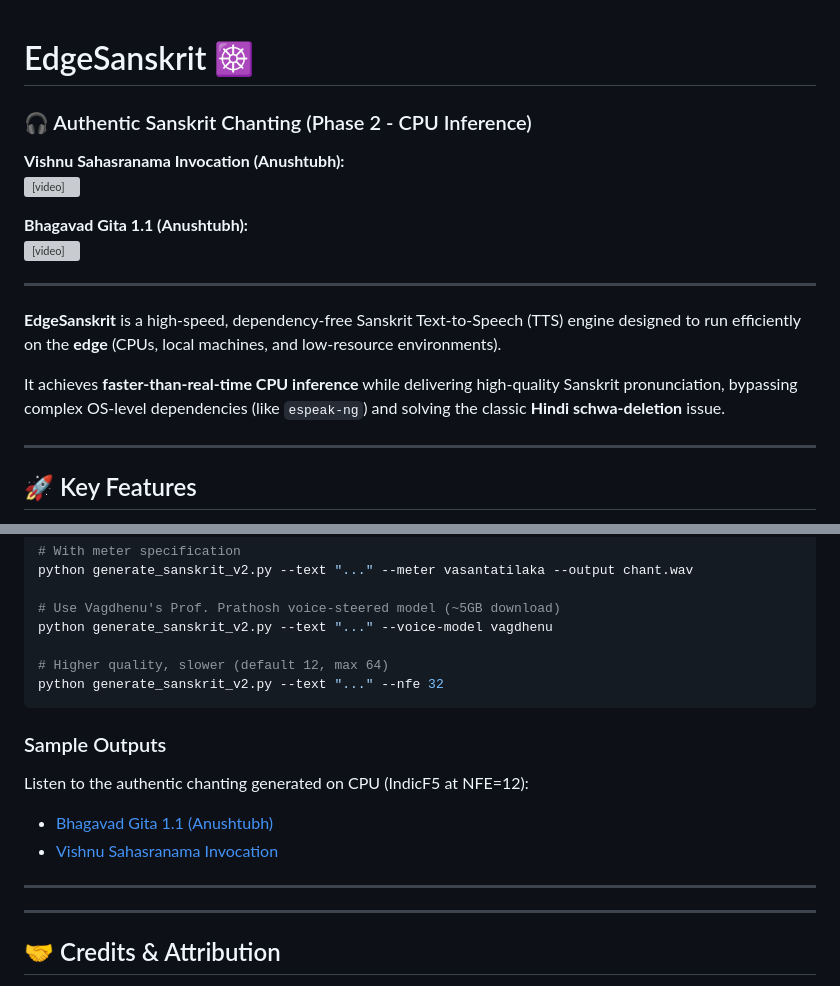
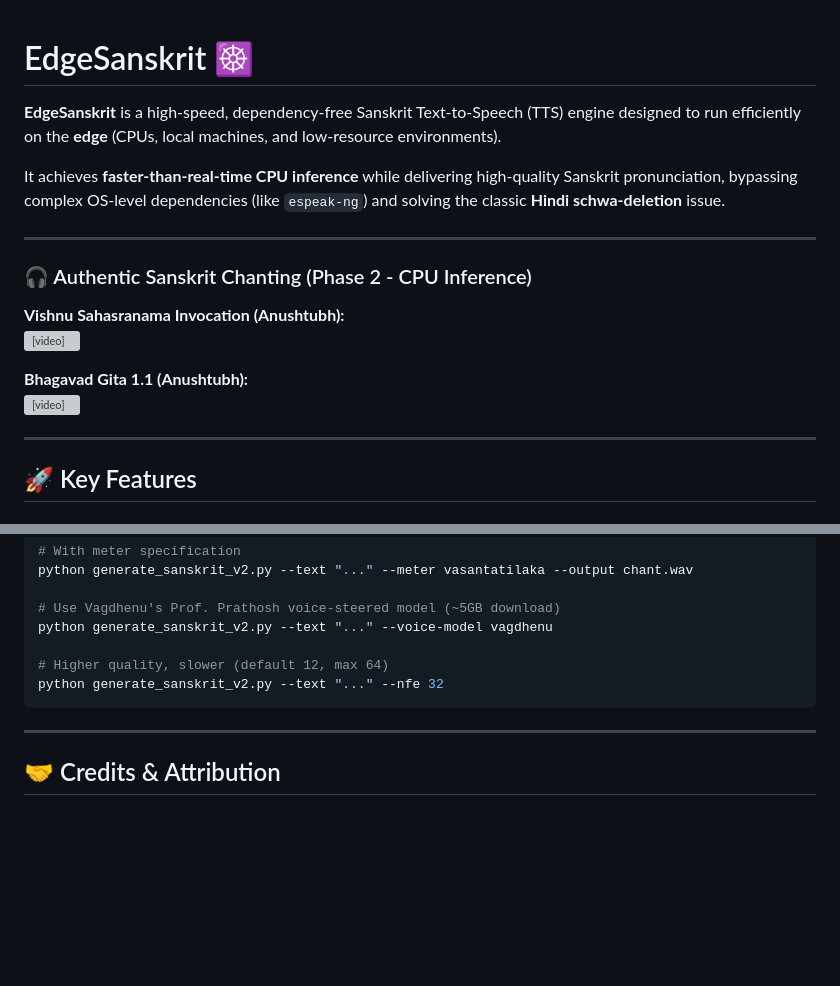
Before and after one commit to Hariprajwal/EdgeSanskrit, a Markdown page: README.md, 2 parts joined by grey strips. Rendered like a GitHub page; blank space fills up the shorter version; grey boxes are pictures that could not be loaded.

Commit message:
docs: remove wav references and move mp4 video players below description

````diff
--- a/README.md
+++ b/README.md
@@ -1,4 +1,10 @@
 # EdgeSanskrit ☸️
+
+**EdgeSanskrit** is a high-speed, dependency-free Sanskrit Text-to-Speech (TTS) engine designed to run efficiently on the **edge** (CPUs, local machines, and low-resource environments).
+
+It achieves **faster-than-real-time CPU inference** while delivering high-quality Sanskrit pronunciation, bypassing complex OS-level dependencies (like `espeak-ng`) and solving the classic **Hindi schwa-deletion** issue.
+
+---
 
 ### 🎧 Authentic Sanskrit Chanting (Phase 2 - CPU Inference)
 **Vishnu Sahasranama Invocation (Anushtubh):**
@@ -8,12 +14,6 @@
 **Bhagavad Gita 1.1 (Anushtubh):**
 <br>
 <video src="https://github.com/Hariprajwal/EdgeSanskrit/raw/main/v2_gita_1_1.mp4" controls="controls"></video>
-
----
-
-**EdgeSanskrit** is a high-speed, dependency-free Sanskrit Text-to-Speech (TTS) engine designed to run efficiently on the **edge** (CPUs, local machines, and low-resource environments).
-
-It achieves **faster-than-real-time CPU inference** while delivering high-quality Sanskrit pronunciation, bypassing complex OS-level dependencies (like `espeak-ng`) and solving the classic **Hindi schwa-deletion** issue.
 
 ---
 
@@ -180,15 +180,6 @@ python generate_sanskrit_v2.py --text "..." --voice-model vagdhenu
 python generate_sanskrit_v2.py --text "..." --nfe 32
 ```
 
-### Sample Outputs
-Listen to the authentic chanting generated on CPU (IndicF5 at NFE=12):
-- [Bhagavad Gita 1.1 (Anushtubh)](v2_gita_1_1.wav)
-- [Vishnu Sahasranama Invocation](v2_vishnu.wav)
-
----
-
-
-
 ---
 
 ## 🤝 Credits & Attribution
````
